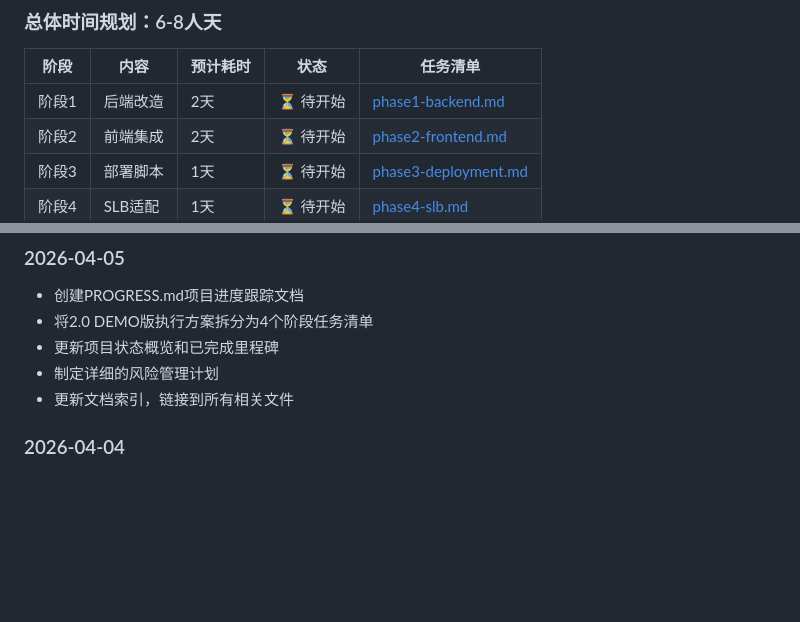
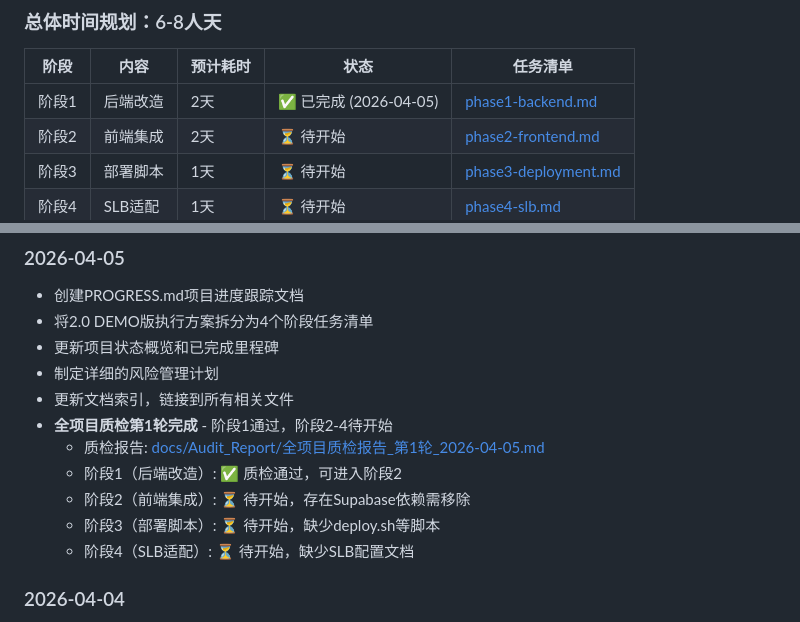
Before and after one commit to sunyanhua/SoundVerse, a Markdown page: PROGRESS.md, 2 parts joined by grey strips. Drawn GitHub-style; blank space fills up the shorter version.

Commit message:
Update PROGRESS.md with audit report results

```diff
--- a/PROGRESS.md
+++ b/PROGRESS.md
@@ -55,7 +55,7 @@
 ### 总体时间规划：6-8人天
 | 阶段 | 内容 | 预计耗时 | 状态 | 任务清单 |
 |------|------|----------|------|----------|
-| 阶段1 | 后端改造 | 2天 | ⏳ 待开始 | [phase1-backend.md](docs/tasks/2.0DEMO版/phase1-backend.md) |
+| 阶段1 | 后端改造 | 2天 | ✅ 已完成 (2026-04-05) | [phase1-backend.md](docs/tasks/2.0DEMO版/phase1-backend.md) |
 | 阶段2 | 前端集成 | 2天 | ⏳ 待开始 | [phase2-frontend.md](docs/tasks/2.0DEMO版/phase2-frontend.md) |
 | 阶段3 | 部署脚本 | 1天 | ⏳ 待开始 | [phase3-deployment.md](docs/tasks/2.0DEMO版/phase3-deployment.md) |
 | 阶段4 | SLB适配 | 1天 | ⏳ 待开始 | [phase4-slb.md](docs/tasks/2.0DEMO版/phase4-slb.md) |
@@ -195,6 +195,12 @@
 - 更新项目状态概览和已完成里程碑
 - 制定详细的风险管理计划
 - 更新文档索引，链接到所有相关文件
+- **全项目质检第1轮完成** - 阶段1通过，阶段2-4待开始
+  - 质检报告: [docs/Audit_Report/全项目质检报告_第1轮_2026-04-05.md](docs/Audit_Report/全项目质检报告_第1轮_2026-04-05.md)
+  - 阶段1（后端改造）: ✅ 质检通过，可进入阶段2
+  - 阶段2（前端集成）: ⏳ 待开始，存在Supabase依赖需移除
+  - 阶段3（部署脚本）: ⏳ 待开始，缺少deploy.sh等脚本
+  - 阶段4（SLB适配）: ⏳ 待开始，缺少SLB配置文档
 
 ### 2026-04-04
 - 完成2.0 DEMO版最终执行方案
```
